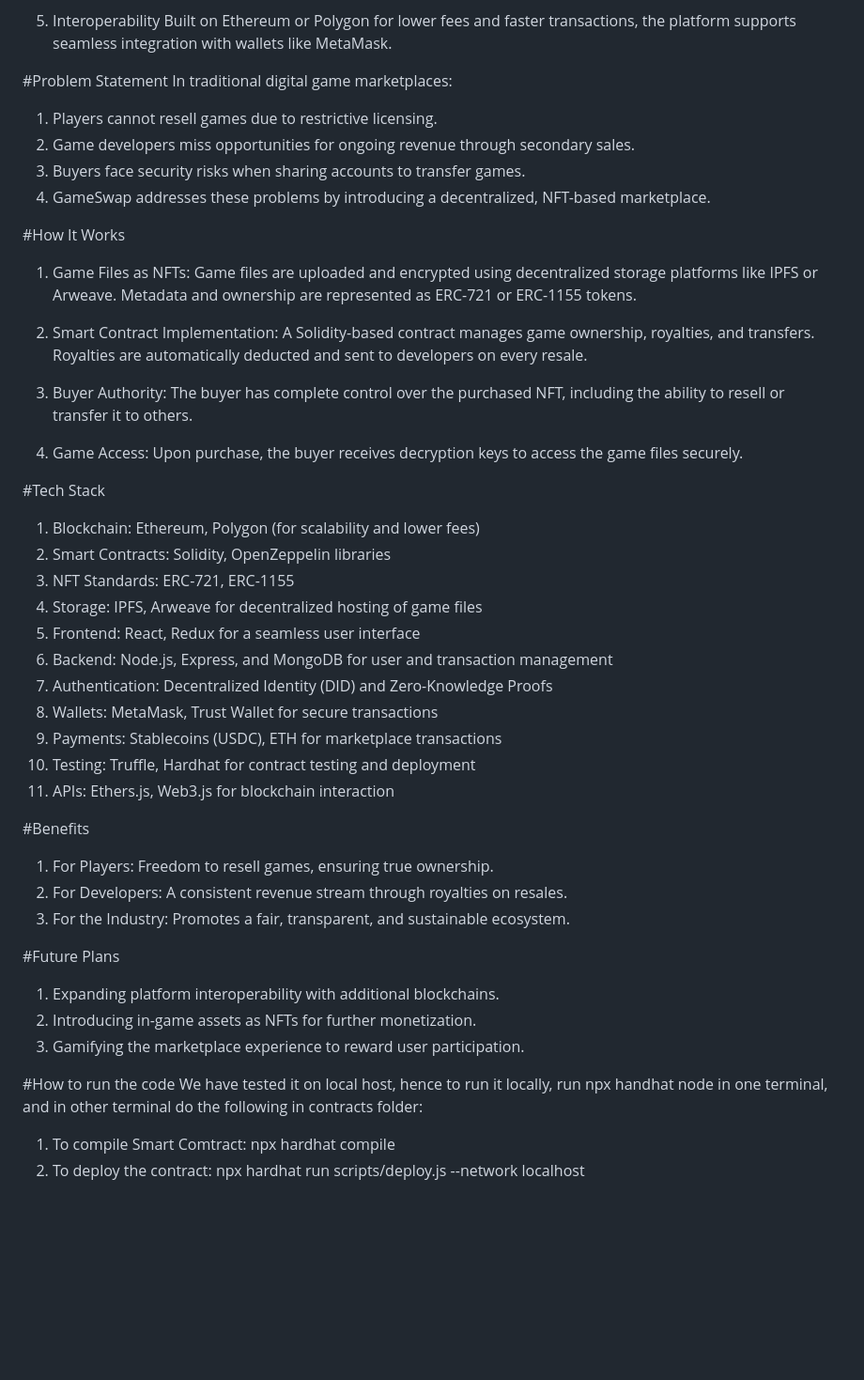
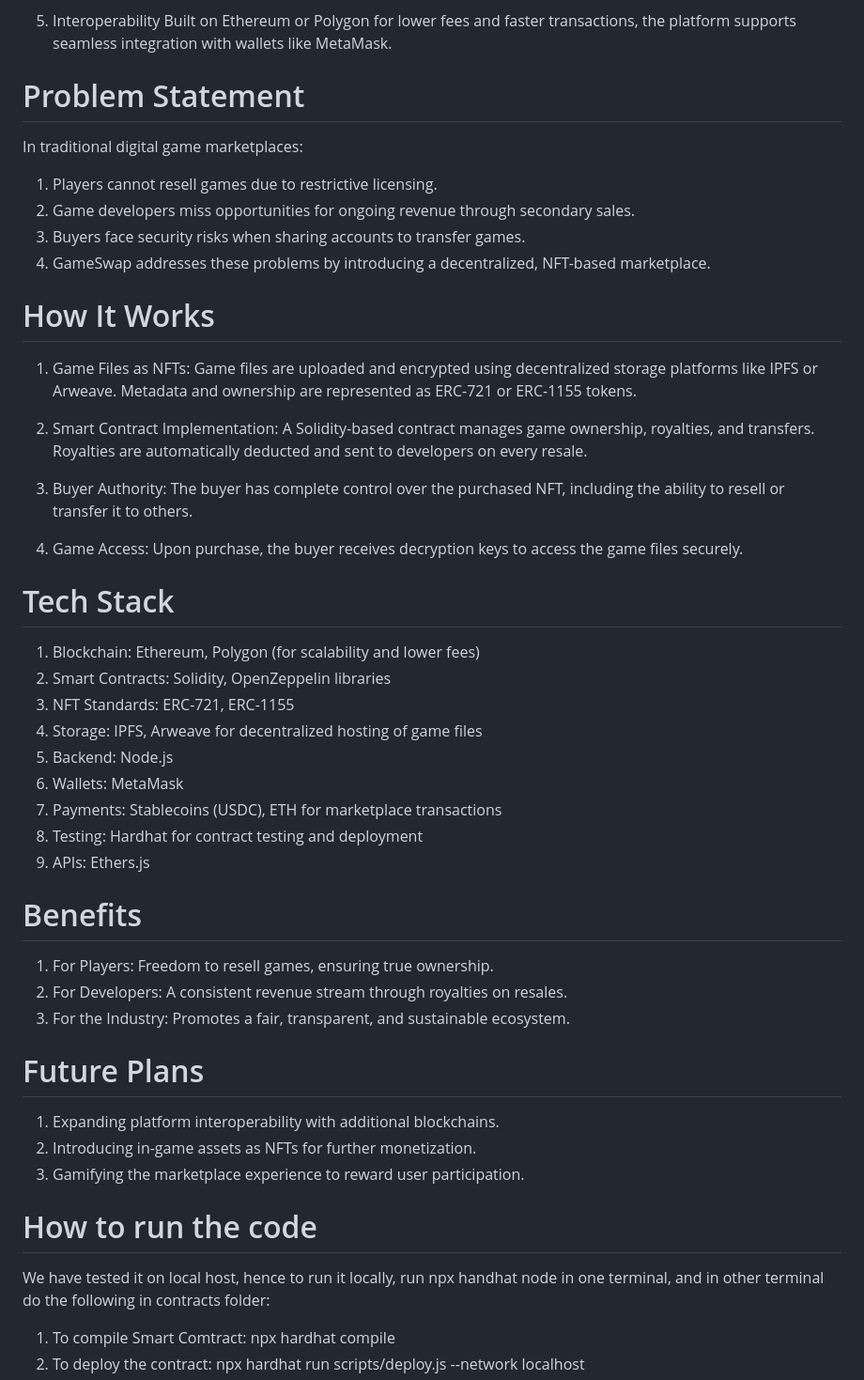
Before and after one commit to Arpit-200518/GameSwap, a Markdown page: README.md, the part around one of its changes. Shown at 94% size. Rendered like a GitHub page; blank space fills up the shorter version.

```diff
--- a/README.md
+++ b/README.md
@@ -18,7 +18,7 @@ Transactions are pseudonymous, and optional decentralized identity (DID) integra
 5. Interoperability
 Built on Ethereum or Polygon for lower fees and faster transactions, the platform supports seamless integration with wallets like MetaMask.
 
-#Problem Statement
+# Problem Statement
 In traditional digital game marketplaces:
 
 1. Players cannot resell games due to restrictive licensing.
@@ -26,7 +26,7 @@ In traditional digital game marketplaces:
 3. Buyers face security risks when sharing accounts to transfer games.
 4. GameSwap addresses these problems by introducing a decentralized, NFT-based marketplace.
 
-#How It Works
+# How It Works
 1. Game Files as NFTs:
 Game files are uploaded and encrypted using decentralized storage platforms like IPFS or Arweave. Metadata and ownership are represented as ERC-721 or ERC-1155 tokens.
 
@@ -39,30 +39,28 @@ The buyer has complete control over the purchased NFT, including the ability to
 4. Game Access:
 Upon purchase, the buyer receives decryption keys to access the game files securely.
 
-#Tech Stack
+# Tech Stack
 1. Blockchain: Ethereum, Polygon (for scalability and lower fees)
 2. Smart Contracts: Solidity, OpenZeppelin libraries
 3. NFT Standards: ERC-721, ERC-1155
 4. Storage: IPFS, Arweave for decentralized hosting of game files
-5. Frontend: React, Redux for a seamless user interface
-6. Backend: Node.js, Express, and MongoDB for user and transaction management
-7. Authentication: Decentralized Identity (DID) and Zero-Knowledge Proofs
-8. Wallets: MetaMask, Trust Wallet for secure transactions
-9. Payments: Stablecoins (USDC), ETH for marketplace transactions
-10. Testing: Truffle, Hardhat for contract testing and deployment
-11. APIs: Ethers.js, Web3.js for blockchain interaction
+5. Backend: Node.js
+6. Wallets: MetaMask
+7. Payments: Stablecoins (USDC), ETH for marketplace transactions
+8. Testing: Hardhat for contract testing and deployment
+9. APIs: Ethers.js
 
-#Benefits
+# Benefits
 1. For Players: Freedom to resell games, ensuring true ownership.
 2. For Developers: A consistent revenue stream through royalties on resales.
 3. For the Industry: Promotes a fair, transparent, and sustainable ecosystem.
 
-#Future Plans
+# Future Plans
 1. Expanding platform interoperability with additional blockchains.
 2. Introducing in-game assets as NFTs for further monetization.
 3. Gamifying the marketplace experience to reward user participation.
 
-#How to run the code
+# How to run the code
 We have tested it on local host, hence to run it locally, run npx handhat node in one terminal, and in other terminal do the following in contracts folder:
 1. To compile Smart Comtract:
    npx hardhat compile
```
Also changed, not shown: other parts of README.md (+2 -2 lines).
